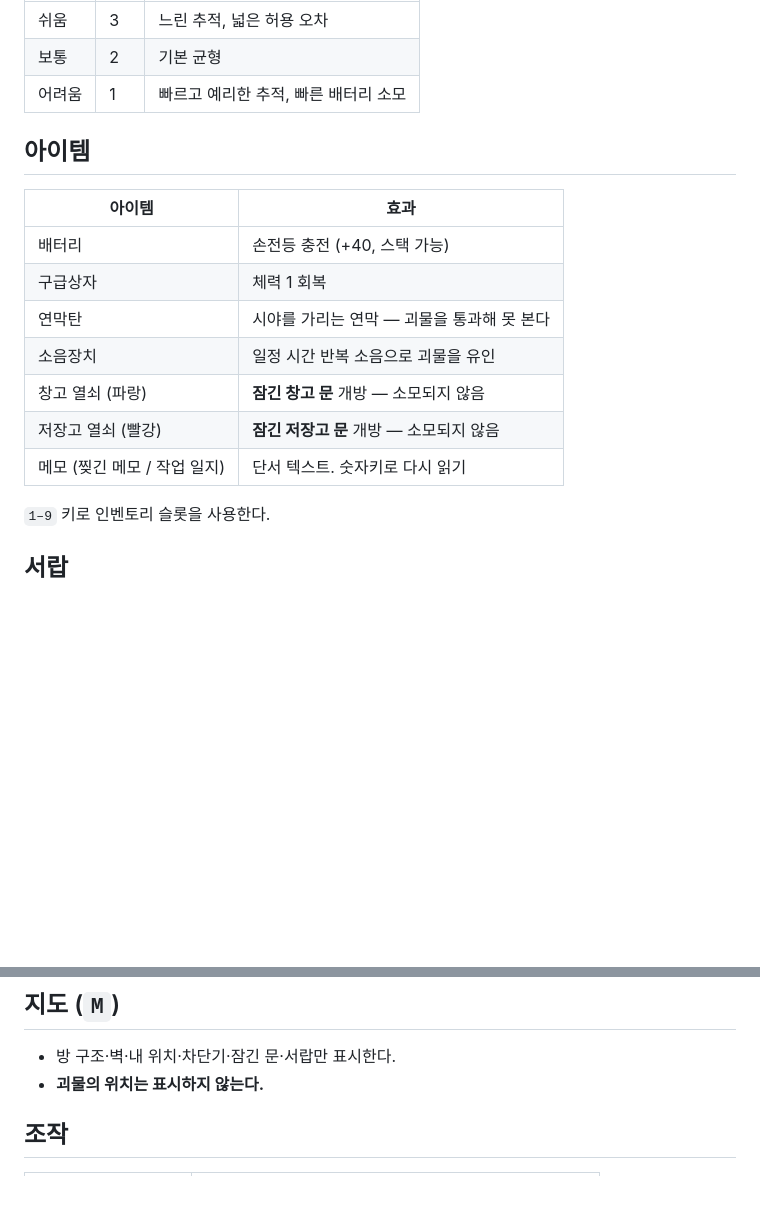
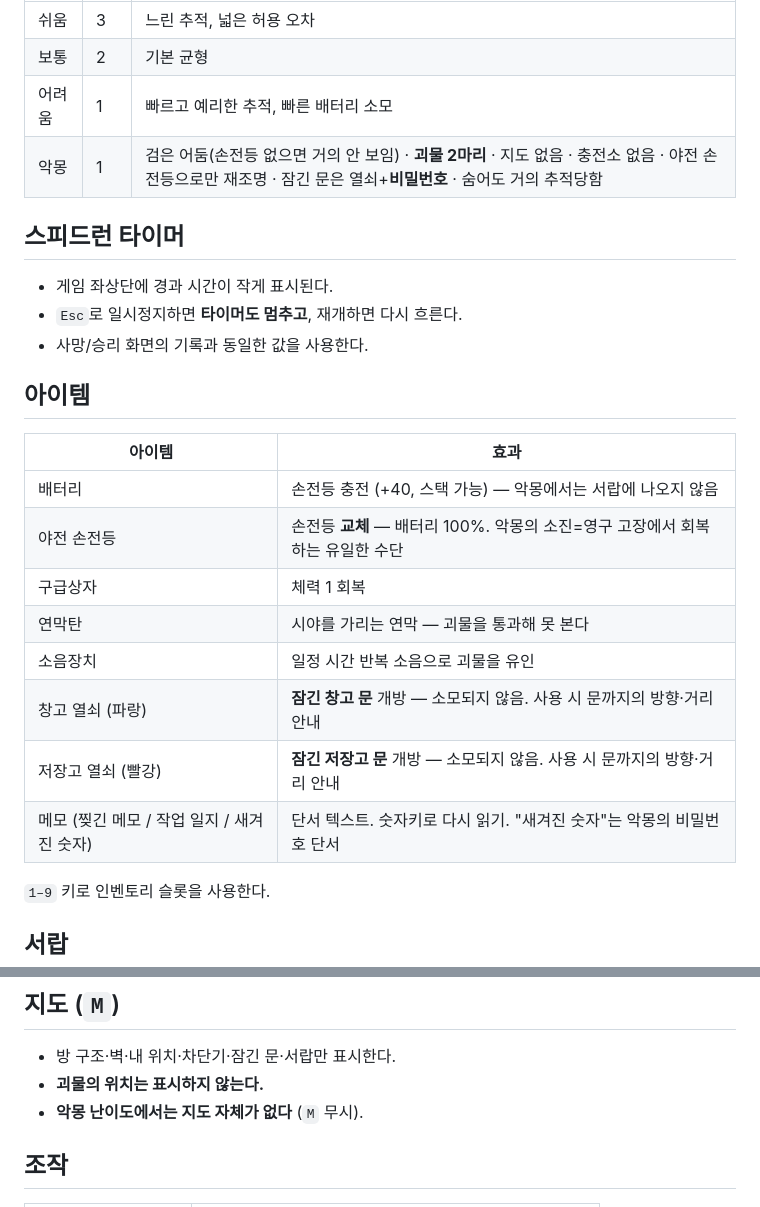
Before and after one commit to psb0118/silence, a Markdown page: README.md, 2 parts joined by grey strips. Drawn GitHub-style; blank space fills up the shorter version.

Commit message:
docs: 악몽 난이도·스피드런 타이머·야전 손전등·지도 제한·비밀번호 단서 README 반영

```diff
--- a/README.md
+++ b/README.md
@@ -30,18 +30,26 @@ npm start          # 또는: node server.js
 | 쉬움 | 3 | 느린 추적, 넓은 허용 오차 |
 | 보통 | 2 | 기본 균형 |
 | 어려움 | 1 | 빠르고 예리한 추적, 빠른 배터리 소모 |
+| 악몽 | 1 | 검은 어둠(손전등 없으면 거의 안 보임) · **괴물 2마리** · 지도 없음 · 충전소 없음 · 야전 손전등으로만 재조명 · 잠긴 문은 열쇠+**비밀번호** · 숨어도 거의 추적당함 |
+
+## 스피드런 타이머
+
+- 게임 좌상단에 경과 시간이 작게 표시된다.
+- `Esc`로 일시정지하면 **타이머도 멈추고**, 재개하면 다시 흐른다.
+- 사망/승리 화면의 기록과 동일한 값을 사용한다.
 
 ## 아이템
 
 | 아이템 | 효과 |
 | --- | --- |
-| 배터리 | 손전등 충전 (+40, 스택 가능) |
+| 배터리 | 손전등 충전 (+40, 스택 가능) — 악몽에서는 서랍에 나오지 않음 |
+| 야전 손전등 | 손전등 **교체** — 배터리 100%. 악몽의 소진=영구 고장에서 회복하는 유일한 수단 |
 | 구급상자 | 체력 1 회복 |
 | 연막탄 | 시야를 가리는 연막 — 괴물을 통과해 못 본다 |
 | 소음장치 | 일정 시간 반복 소음으로 괴물을 유인 |
-| 창고 열쇠 (파랑) | **잠긴 창고 문** 개방 — 소모되지 않음 |
-| 저장고 열쇠 (빨강) | **잠긴 저장고 문** 개방 — 소모되지 않음 |
-| 메모 (찢긴 메모 / 작업 일지) | 단서 텍스트. 숫자키로 다시 읽기 |
+| 창고 열쇠 (파랑) | **잠긴 창고 문** 개방 — 소모되지 않음. 사용 시 문까지의 방향·거리 안내 |
+| 저장고 열쇠 (빨강) | **잠긴 저장고 문** 개방 — 소모되지 않음. 사용 시 문까지의 방향·거리 안내 |
+| 메모 (찢긴 메모 / 작업 일지 / 새겨진 숫자) | 단서 텍스트. 숫자키로 다시 읽기. "새겨진 숫자"는 악몽의 비밀번호 단서 |
 
 `1–9` 키로 인벤토리 슬롯을 사용한다.
 
@@ -62,6 +70,7 @@ npm start          # 또는: node server.js
 
 - 방 구조·벽·내 위치·차단기·잠긴 문·서랍만 표시한다.
 - **괴물의 위치는 표시하지 않는다.**
+- **악몽 난이도에서는 지도 자체가 없다** (`M` 무시).
 
 ## 조작
 
```
